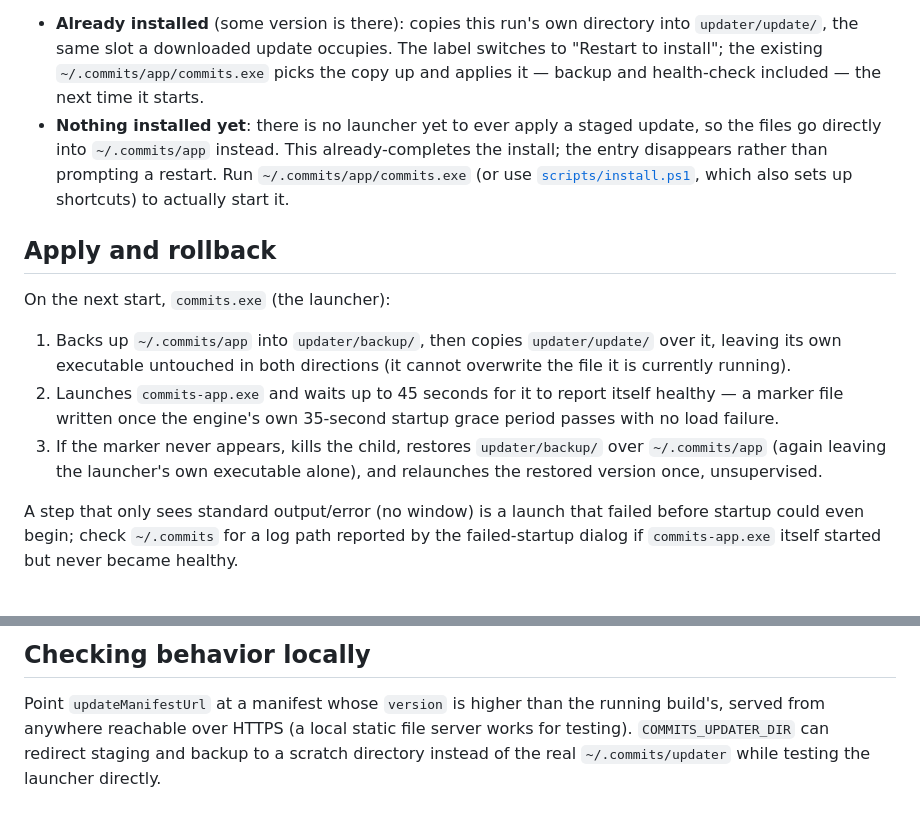
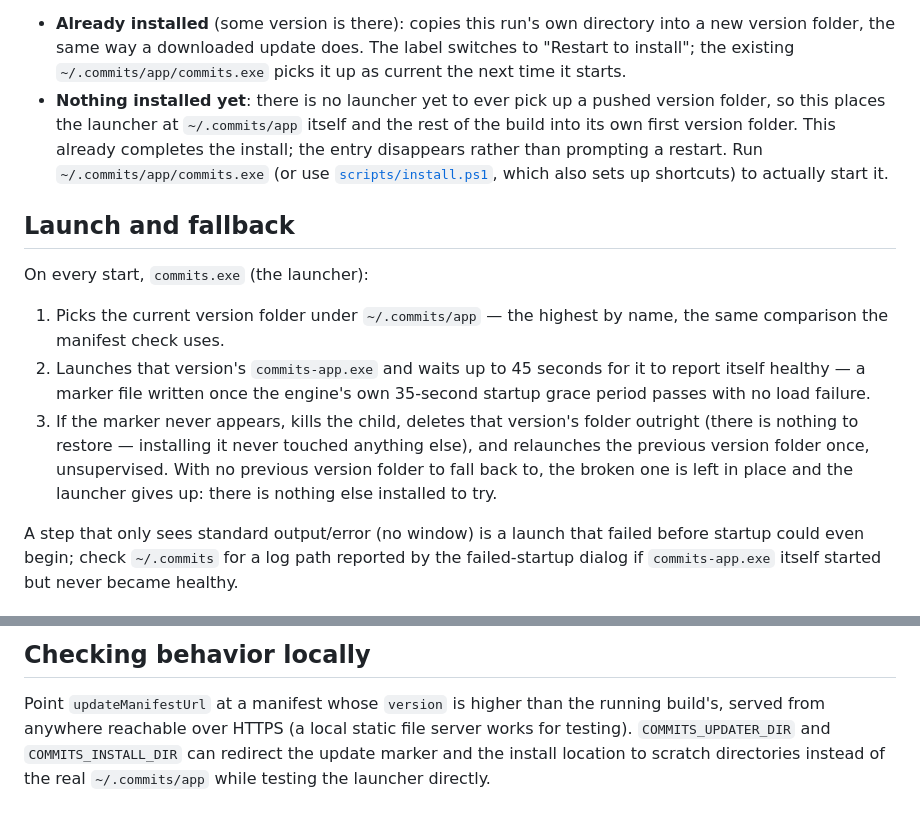
Before and after one commit to an-dr/commits, a Markdown page: docs/updating.md, 2 parts joined by grey strips. GitHub-like rendering.

```diff
--- a/docs/updating.md
+++ b/docs/updating.md
@@ -77,29 +99,32 @@ network access at all, and does one of two things depending on whether
 
 - **Already installed** (some version is there): copies this run's own
-  directory into `updater/update/`, the same slot a downloaded update
-  occupies. The label switches to "Restart to install"; the existing
-  `~/.commits/app/commits.exe` picks the copy up and applies it — backup and
-  health-check included — the next time it starts.
-- **Nothing installed yet**: there is no launcher yet to ever apply a staged
-  update, so the files go directly into `~/.commits/app` instead. This
-  already-completes the install; the entry disappears rather than prompting
+  directory into a new version folder, the same way a downloaded update
+  does. The label switches to "Restart to install"; the existing
+  `~/.commits/app/commits.exe` picks it up as current the next time it
+  starts.
+- **Nothing installed yet**: there is no launcher yet to ever pick up a
+  pushed version folder, so this places the launcher at `~/.commits/app`
+  itself and the rest of the build into its own first version folder. This
+  already completes the install; the entry disappears rather than prompting
   a restart. Run `~/.commits/app/commits.exe` (or use
   [`scripts/install.ps1`](../scripts/install.ps1), which also sets up
   shortcuts) to actually start it.
 
-## Apply and rollback
+## Launch and fallback
 
-On the next start, `commits.exe` (the launcher):
+On every start, `commits.exe` (the launcher):
 
-1. Backs up `~/.commits/app` into `updater/backup/`, then copies
-   `updater/update/` over it, leaving its own executable untouched in both
-   directions (it cannot overwrite the file it is currently running).
-2. Launches `commits-app.exe` and waits up to 45 seconds for it to report
-   itself healthy — a marker file written once the engine's own 35-second
-   startup grace period passes with no load failure.
-3. If the marker never appears, kills the child, restores `updater/backup/`
-   over `~/.commits/app` (again leaving the launcher's own executable
-   alone), and relaunches the restored version once, unsupervised.
+1. Picks the current version folder under `~/.commits/app` — the highest by
+   name, the same comparison the manifest check uses.
+2. Launches that version's `commits-app.exe` and waits up to 45 seconds for
+   it to report itself healthy — a marker file written once the engine's
+   own 35-second startup grace period passes with no load failure.
+3. If the marker never appears, kills the child, deletes that version's
+   folder outright (there is nothing to restore — installing it never
+   touched anything else), and relaunches the previous version folder once,
+   unsupervised. With no previous version folder to fall back to, the
+   broken one is left in place and the launcher gives up: there is nothing
+   else installed to try.
 
 A step that only sees standard output/error (no window) is a launch that
 failed before startup could even begin; check `~/.commits` for a log path
@@ -119,6 +144,7 @@ version recorded) does not trigger this; there is nothing to compare yet.
 
 Point `updateManifestUrl` at a manifest whose `version` is higher than the
 running build's, served from anywhere reachable over HTTPS (a local static
-file server works for testing). `COMMITS_UPDATER_DIR` can redirect staging
-and backup to a scratch directory instead of the real `~/.commits/updater`
-while testing the launcher directly.
+file server works for testing). `COMMITS_UPDATER_DIR` and
+`COMMITS_INSTALL_DIR` can redirect the update marker and the install
+location to scratch directories instead of the real `~/.commits/app` while
+testing the launcher directly.
```
Also changed, not shown: other parts of docs/updating.md (+48 -26 lines).
